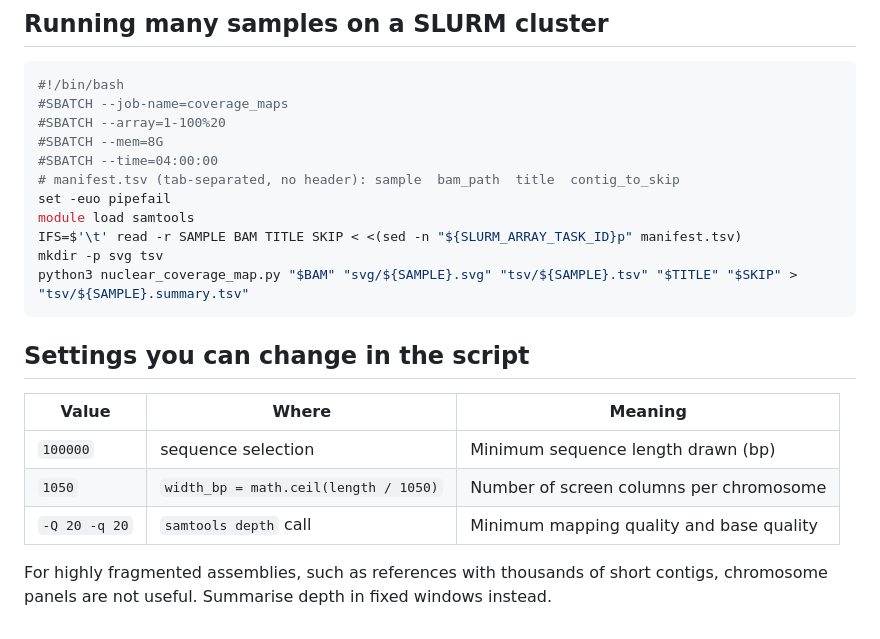
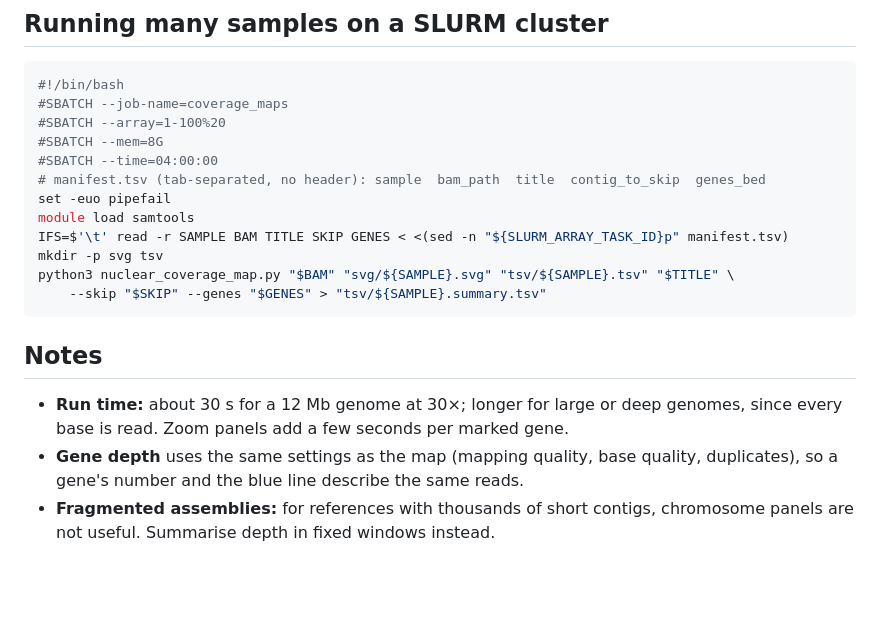
Before and after one commit to Ithmam-Hami/Bioinformatics-Utilities, a Markdown page: Nuclear Coverage Map/README.md, the part around the change printed below. Drawn GitHub-style; blank space fills up the shorter version.

````diff
--- a/Nuclear Coverage Map/README.md
+++ b/Nuclear Coverage Map/README.md
@@ -64,21 +100,20 @@ python3 nuclear_coverage_map.py sample.bam sample.svg sample.tsv "Sample | speci
 #SBATCH --array=1-100%20
 #SBATCH --mem=8G
 #SBATCH --time=04:00:00
-# manifest.tsv (tab-separated, no header): sample  bam_path  title  contig_to_skip
+# manifest.tsv (tab-separated, no header): sample  bam_path  title  contig_to_skip  genes_bed
 set -euo pipefail
 module load samtools
-IFS=$'\t' read -r SAMPLE BAM TITLE SKIP < <(sed -n "${SLURM_ARRAY_TASK_ID}p" manifest.tsv)
+IFS=$'\t' read -r SAMPLE BAM TITLE SKIP GENES < <(sed -n "${SLURM_ARRAY_TASK_ID}p" manifest.tsv)
 mkdir -p svg tsv
-python3 nuclear_coverage_map.py "$BAM" "svg/${SAMPLE}.svg" "tsv/${SAMPLE}.tsv" "$TITLE" "$SKIP" > "tsv/${SAMPLE}.summary.tsv"
+python3 nuclear_coverage_map.py "$BAM" "svg/${SAMPLE}.svg" "tsv/${SAMPLE}.tsv" "$TITLE" \
+    --skip "$SKIP" --genes "$GENES" > "tsv/${SAMPLE}.summary.tsv"
 ```
 
-## Settings you can change in the script
+## Notes
 
-| Value | Where | Meaning |
-|---|---|---|
-| `100000` | sequence selection | Minimum sequence length drawn (bp) |
-| `1050` | `width_bp = math.ceil(length / 1050)` | Number of screen columns per chromosome |
-| `-Q 20 -q 20` | `samtools depth` call | Minimum mapping quality and base quality |
-
-For highly fragmented assemblies, such as references with thousands of short contigs, chromosome panels are not
-useful. Summarise depth in fixed windows instead.
+- **Run time:** about 30 s for a 12 Mb genome at 30×; longer for large or deep genomes, since every base is read.
+  Zoom panels add a few seconds per marked gene.
+- **Gene depth** uses the same settings as the map (mapping quality, base quality, duplicates), so a gene's number
+  and the blue line describe the same reads.
+- **Fragmented assemblies:** for references with thousands of short contigs, chromosome panels are not useful.
+  Summarise depth in fixed windows instead.
````
Also changed, not shown: other parts of Nuclear Coverage Map/README.md (+56 -20 lines), Nuclear Coverage Map/example_map.png, 3 other files.
